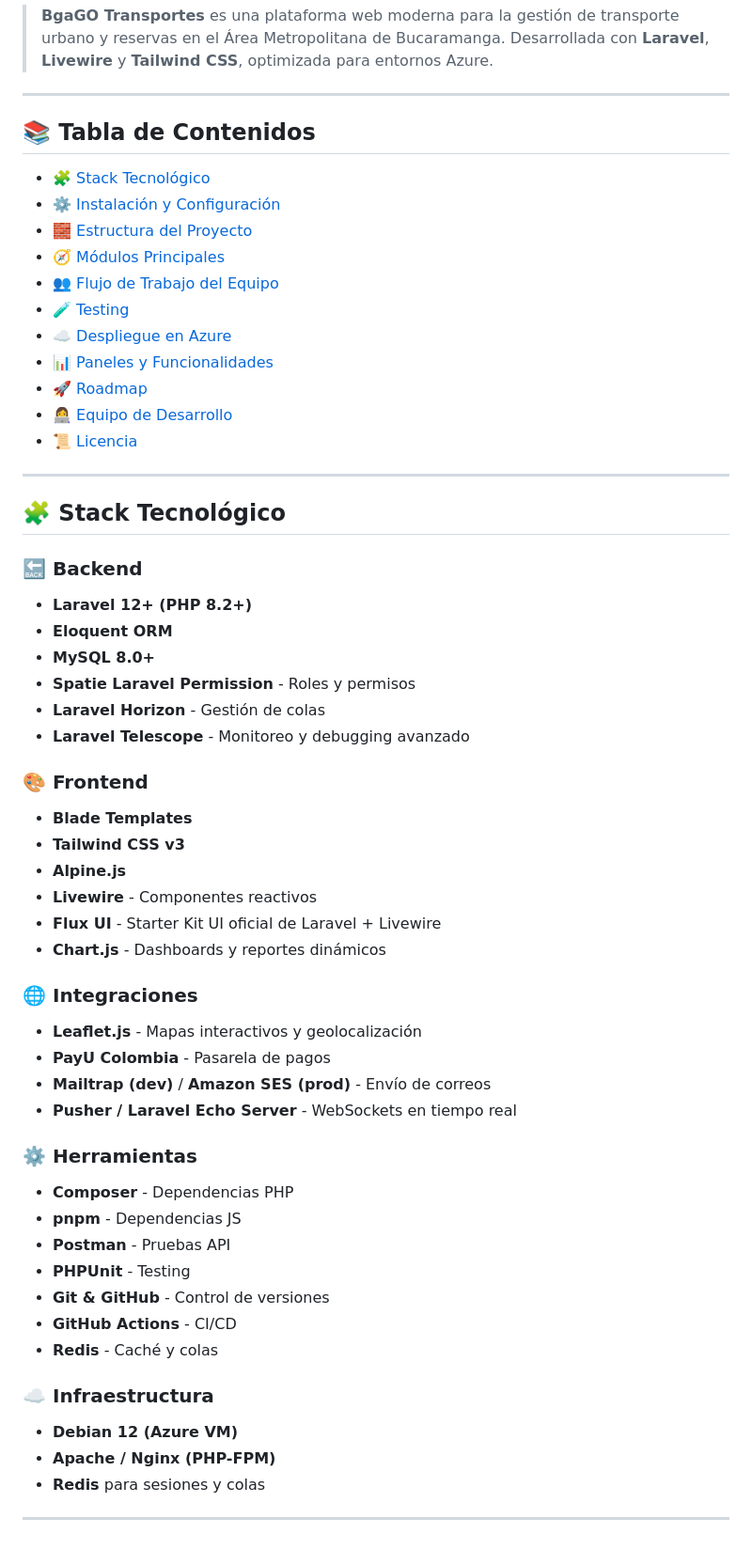
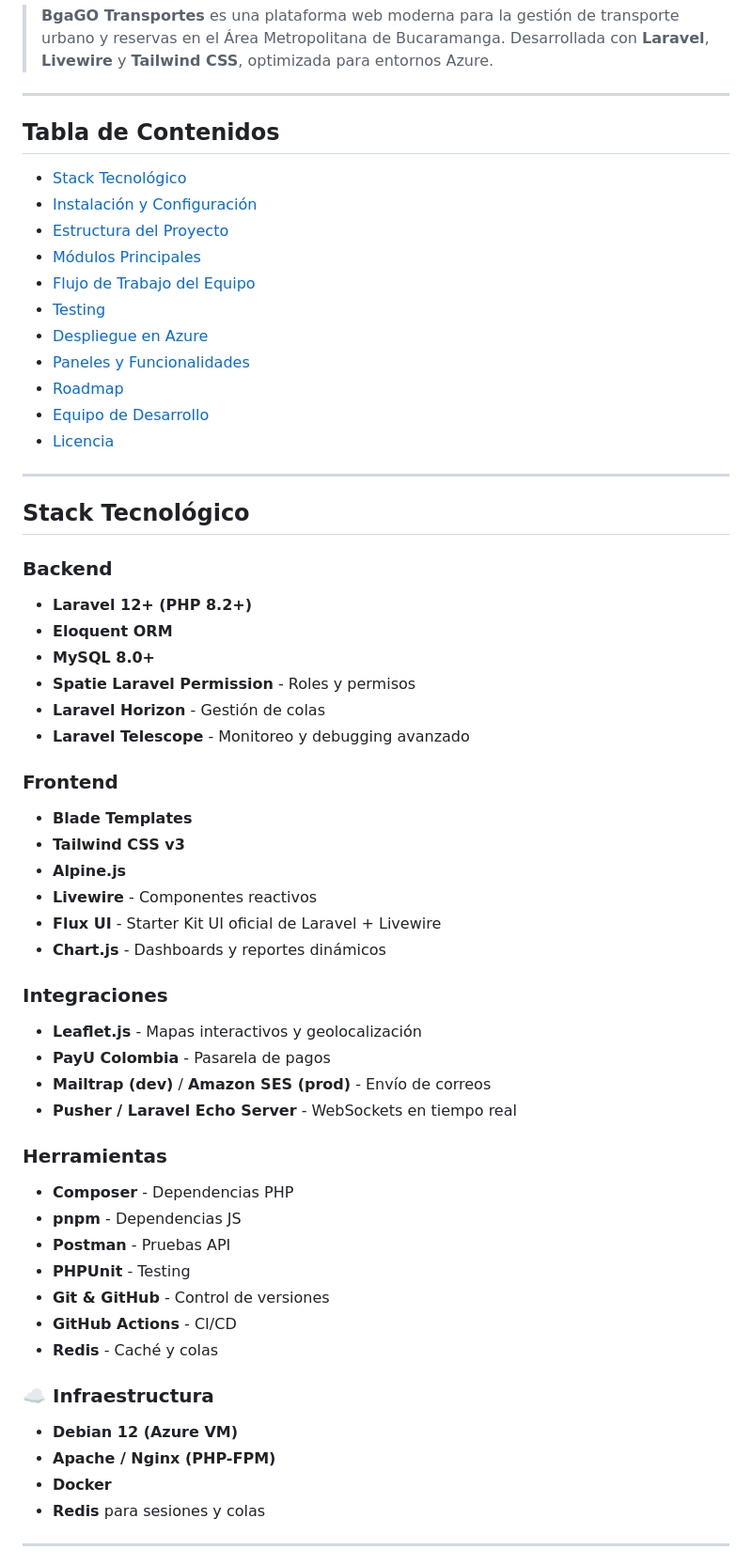
Before and after one commit to Paulasaah/BgaGO-Transportes, a Markdown page: README.md, the part around the change printed below. Shown: that part at 94% size. Rendered like a GitHub page.

```diff
--- a/README.md
+++ b/README.md
@@ -12,25 +12,25 @@
 
 ---
 
-## 📚 Tabla de Contenidos
+## Tabla de Contenidos
 
-- [🧩 Stack Tecnológico](#-stack-tecnológico)
-- [⚙️ Instalación y Configuración](#️-instalación-y-configuración)
-- [🧱 Estructura del Proyecto](#-estructura-del-proyecto)
-- [🧭 Módulos Principales](#-módulos-principales)
-- [👥 Flujo de Trabajo del Equipo](#-flujo-de-trabajo-del-equipo)
-- [🧪 Testing](#-testing)
-- [☁️ Despliegue en Azure](#️-despliegue-en-azure)
-- [📊 Paneles y Funcionalidades](#-paneles-y-funcionalidades)
-- [🚀 Roadmap](#-roadmap)
-- [👩‍💻 Equipo de Desarrollo](#-equipo-de-desarrollo)
-- [📜 Licencia](#-licencia)
+- [Stack Tecnológico](#-stack-tecnológico)
+- [Instalación y Configuración](#️-instalación-y-configuración)
+- [Estructura del Proyecto](#-estructura-del-proyecto)
+- [Módulos Principales](#-módulos-principales)
+- [Flujo de Trabajo del Equipo](#-flujo-de-trabajo-del-equipo)
+- [Testing](#-testing)
+- [Despliegue en Azure](#️-despliegue-en-azure)
+- [Paneles y Funcionalidades](#-paneles-y-funcionalidades)
+- [Roadmap](#-roadmap)
+- [Equipo de Desarrollo](#-equipo-de-desarrollo)
+- [Licencia](#-licencia)
 
 ---
 
-## 🧩 Stack Tecnológico
+## Stack Tecnológico
 
-### 🔙 Backend
+### Backend
 - **Laravel 12+ (PHP 8.2+)**
 - **Eloquent ORM**
 - **MySQL 8.0+**
@@ -38,7 +38,7 @@
 - **Laravel Horizon** - Gestión de colas
 - **Laravel Telescope** - Monitoreo y debugging avanzado
 
-### 🎨 Frontend
+### Frontend
 - **Blade Templates**
 - **Tailwind CSS v3**
 - **Alpine.js**
@@ -46,13 +46,13 @@
 - **Flux UI** - Starter Kit UI oficial de Laravel + Livewire
 - **Chart.js** - Dashboards y reportes dinámicos
 
-### 🌐 Integraciones
+### Integraciones
 - **Leaflet.js** - Mapas interactivos y geolocalización
 - **PayU Colombia** - Pasarela de pagos
 - **Mailtrap (dev)** / **Amazon SES (prod)** - Envío de correos
 - **Pusher / Laravel Echo Server** - WebSockets en tiempo real
 
-### ⚙️ Herramientas
+### Herramientas
 - **Composer** - Dependencias PHP
 - **pnpm** - Dependencias JS
 - **Postman** - Pruebas API
@@ -64,6 +64,7 @@
 ### ☁️ Infraestructura
 - **Debian 12 (Azure VM)**
 - **Apache / Nginx (PHP-FPM)**
+- **Docker**
 - **Redis** para sesiones y colas
 
 ---
```
Also changed, not shown: other parts of README.md (+19 -22 lines).
